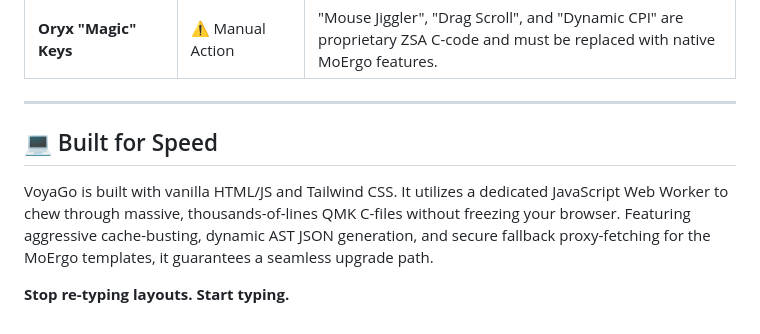
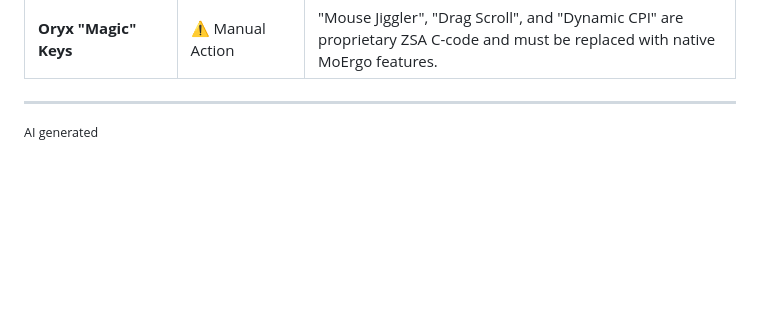
Before and after one commit to moosylog/voyago, a Markdown page: README.md, the part around the change. GitHub-like rendering; blank space fills up the shorter version.

```diff
--- a/README.md
+++ b/README.md
@@ -61,8 +61,4 @@ Moving layouts across firmware ecosystems is notoriously difficult. Here is exac
 
 ---
 
-## 💻 Built for Speed
-
-VoyaGo is built with vanilla HTML/JS and Tailwind CSS. It utilizes a dedicated JavaScript Web Worker to chew through massive, thousands-of-lines QMK C-files without freezing your browser. Featuring aggressive cache-busting, dynamic AST JSON generation, and secure fallback proxy-fetching for the MoErgo templates, it guarantees a seamless upgrade path.
-
-**Stop re-typing layouts. Start typing.**
+<sup> AI generated</sup>
```
